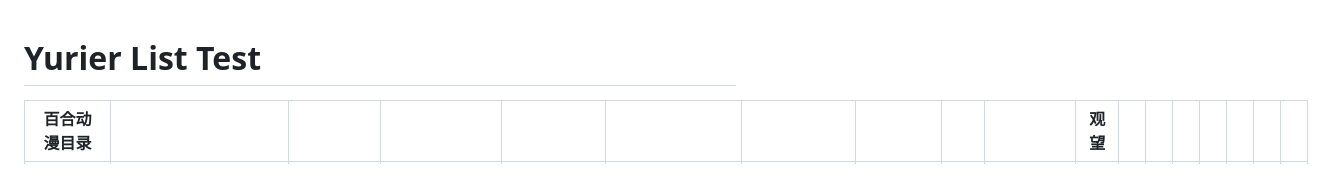
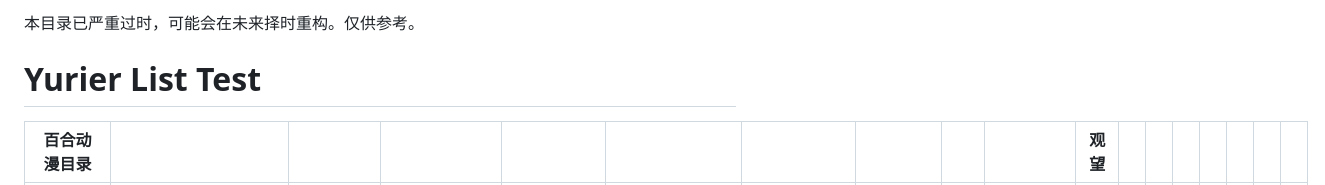
Before and after one commit to YurierDept/YurierList, a Markdown page: README.md, the part around the change. Drawn GitHub-style.

```diff
--- a/README.md
+++ b/README.md
@@ -1,3 +1,4 @@
+本目录已严重过时，可能会在未来择时重构。仅供参考。
 # Yurier List Test
 | 百合动漫目录       |                                   |                                                       |                                    |           |                           |           |          |     |                         | 观望 |   |   |   |   |   |   |   |
 |--------------|-----------------------------------|-------------------------------------------------------|------------------------------------|-----------|---------------------------|-----------|----------|-----|-------------------------|----|---|---|---|---|---|---|---|
```
